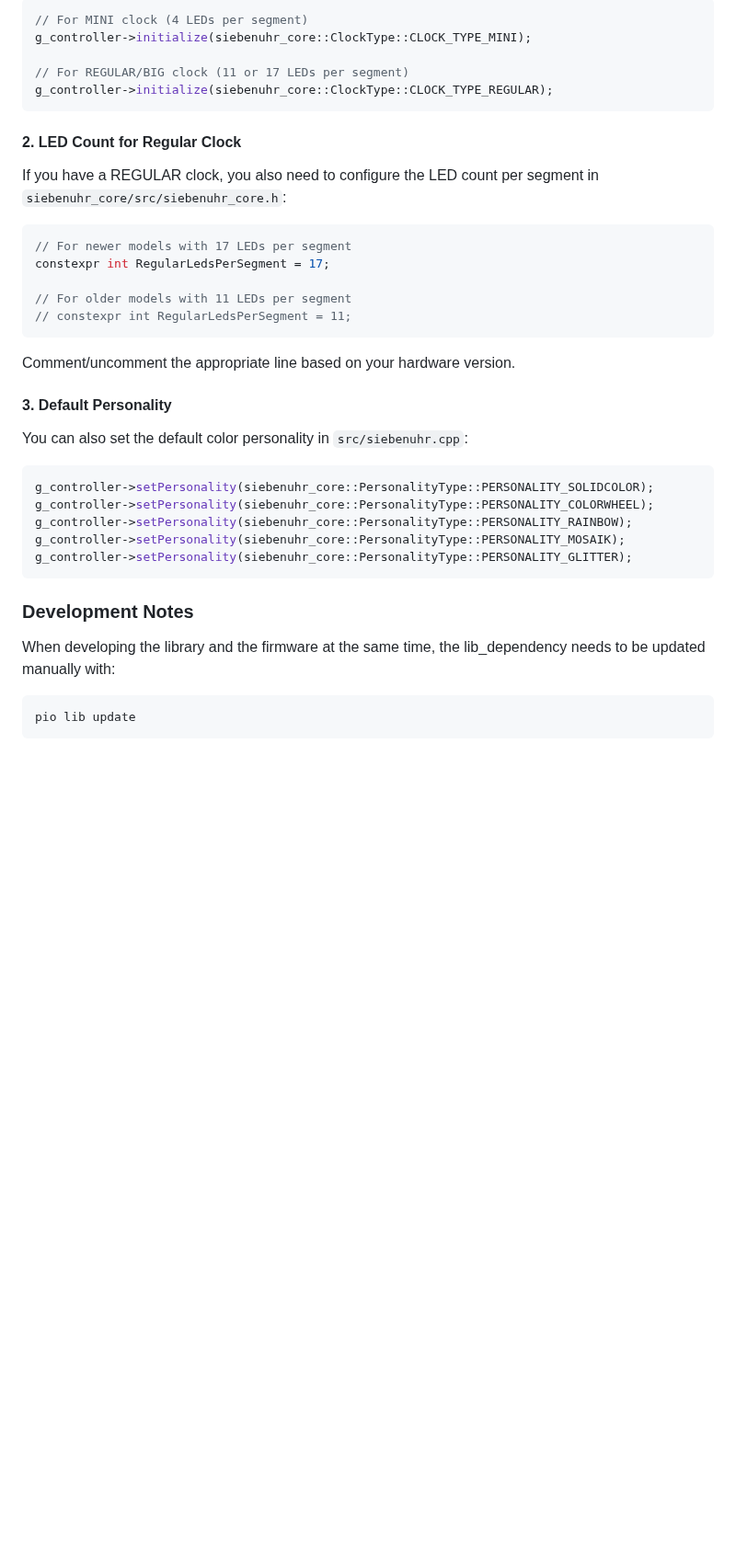
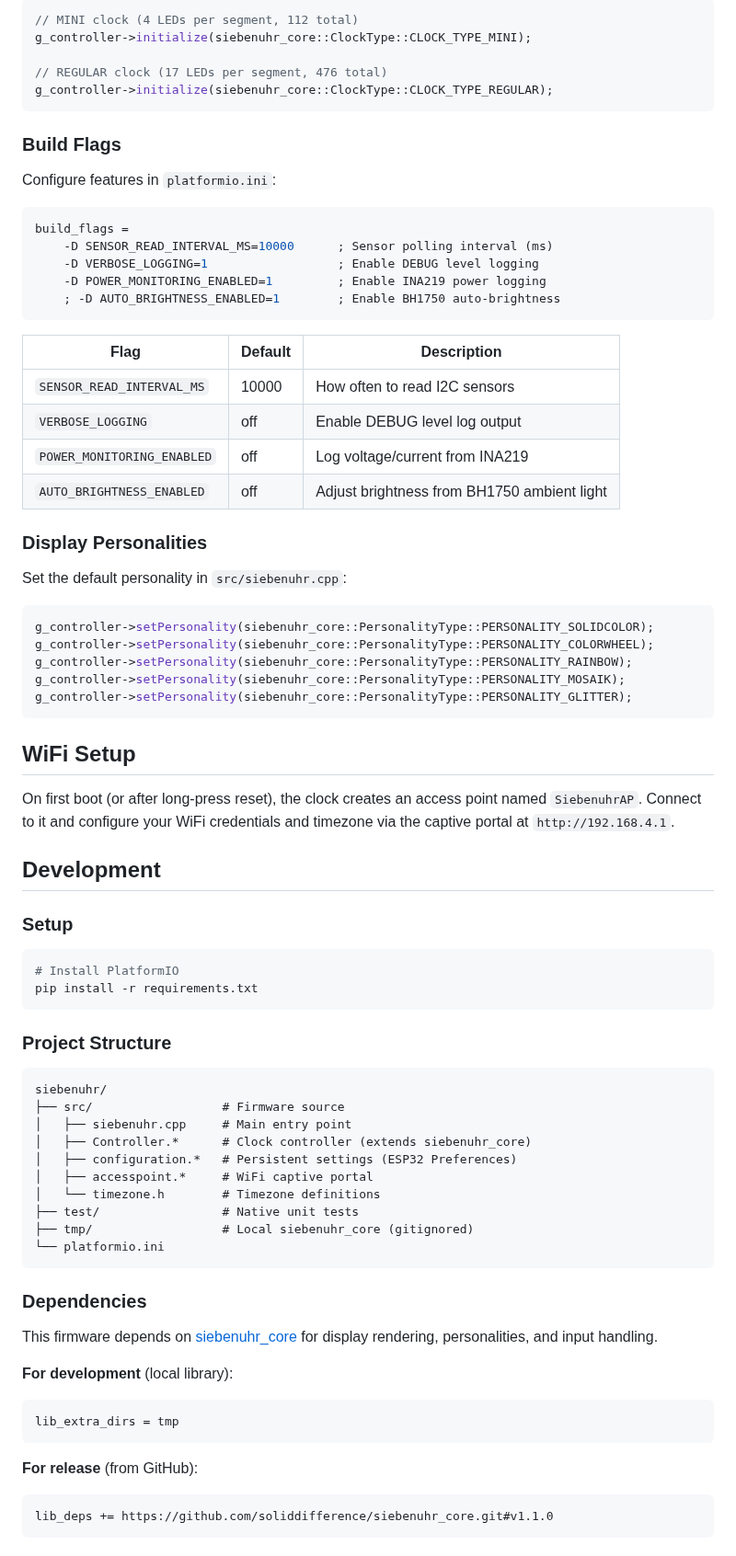
Before and after one commit to soliddifference/siebenuhr, a Markdown page: README.md, the part around one of its changes. Shown at 92% size. Drawn GitHub-style; blank space fills up the shorter version.

````diff
--- a/README.md
+++ b/README.md
@@ -44,29 +52,34 @@ Edit `src/siebenuhr.cpp` to set your clock type in the `setup()` function:
 
 ```cpp
-// For MINI clock (4 LEDs per segment)
+// MINI clock (4 LEDs per segment, 112 total)
 g_controller->initialize(siebenuhr_core::ClockType::CLOCK_TYPE_MINI);
 
-// For REGULAR/BIG clock (11 or 17 LEDs per segment)
+// REGULAR clock (17 LEDs per segment, 476 total)
 g_controller->initialize(siebenuhr_core::ClockType::CLOCK_TYPE_REGULAR);
 ```
 
-#### 2. LED Count for Regular Clock
+### Build Flags
 
-If you have a REGULAR clock, you also need to configure the LED count per segment in `siebenuhr_core/src/siebenuhr_core.h`:
+Configure features in `platformio.ini`:
 
-```cpp
-// For newer models with 17 LEDs per segment
-constexpr int RegularLedsPerSegment = 17;
-
-// For older models with 11 LEDs per segment
-// constexpr int RegularLedsPerSegment = 11;
+```ini
+build_flags =
+    -D SENSOR_READ_INTERVAL_MS=10000      ; Sensor polling interval (ms)
+    -D VERBOSE_LOGGING=1                  ; Enable DEBUG level logging
+    -D POWER_MONITORING_ENABLED=1         ; Enable INA219 power logging
+    ; -D AUTO_BRIGHTNESS_ENABLED=1        ; Enable BH1750 auto-brightness
 ```
 
-Comment/uncomment the appropriate line based on your hardware version.
+| Flag | Default | Description |
+|------|---------|-------------|
+| `SENSOR_READ_INTERVAL_MS` | 10000 | How often to read I2C sensors |
+| `VERBOSE_LOGGING` | off | Enable DEBUG level log output |
+| `POWER_MONITORING_ENABLED` | off | Log voltage/current from INA219 |
+| `AUTO_BRIGHTNESS_ENABLED` | off | Adjust brightness from BH1750 ambient light |
 
-#### 3. Default Personality
+### Display Personalities
 
-You can also set the default color personality in `src/siebenuhr.cpp`:
+Set the default personality in `src/siebenuhr.cpp`:
 
 ```cpp
 g_controller->setPersonality(siebenuhr_core::PersonalityType::PERSONALITY_SOLIDCOLOR);
@@ -76,10 +89,45 @@ g_controller->setPersonality(siebenuhr_core::PersonalityType::PERSONALITY_MOSAIK
 g_controller->setPersonality(siebenuhr_core::PersonalityType::PERSONALITY_GLITTER);
 ```
 
-### Development Notes
+## WiFi Setup
 
-When developing the library and the firmware at the same time, the lib_dependency needs to be updated manually with:
+On first boot (or after long-press reset), the clock creates an access point named `SiebenuhrAP`. Connect to it and configure your WiFi credentials and timezone via the captive portal at `http://192.168.4.1`.
 
-```cmd
-pio lib update
+## Development
+
+### Setup
+
+```bash
+# Install PlatformIO
+pip install -r requirements.txt
 ```
+
+### Project Structure
+
+```
+siebenuhr/
+├── src/                  # Firmware source
+│   ├── siebenuhr.cpp     # Main entry point
+│   ├── Controller.*      # Clock controller (extends siebenuhr_core)
+│   ├── configuration.*   # Persistent settings (ESP32 Preferences)
+│   ├── accesspoint.*     # WiFi captive portal
+│   └── timezone.h        # Timezone definitions
+├── test/                 # Native unit tests
+├── tmp/                  # Local siebenuhr_core (gitignored)
+└── platformio.ini
+```
+
+### Dependencies
+
+This firmware depends on [siebenuhr_core](https://github.com/soliddifference/siebenuhr_core) for display rendering, personalities, and input handling.
+
+**For development** (local library):
+```ini
+lib_extra_dirs = tmp
+```
+
+**For release** (from GitHub):
+```ini
+lib_deps += https://github.com/soliddifference/siebenuhr_core.git#v1.1.0
+```
+
````
Also changed, not shown: other parts of README.md (+65 -29 lines), hardware/miniclock.jpg (added), hardware/mk1.jpg (added).
